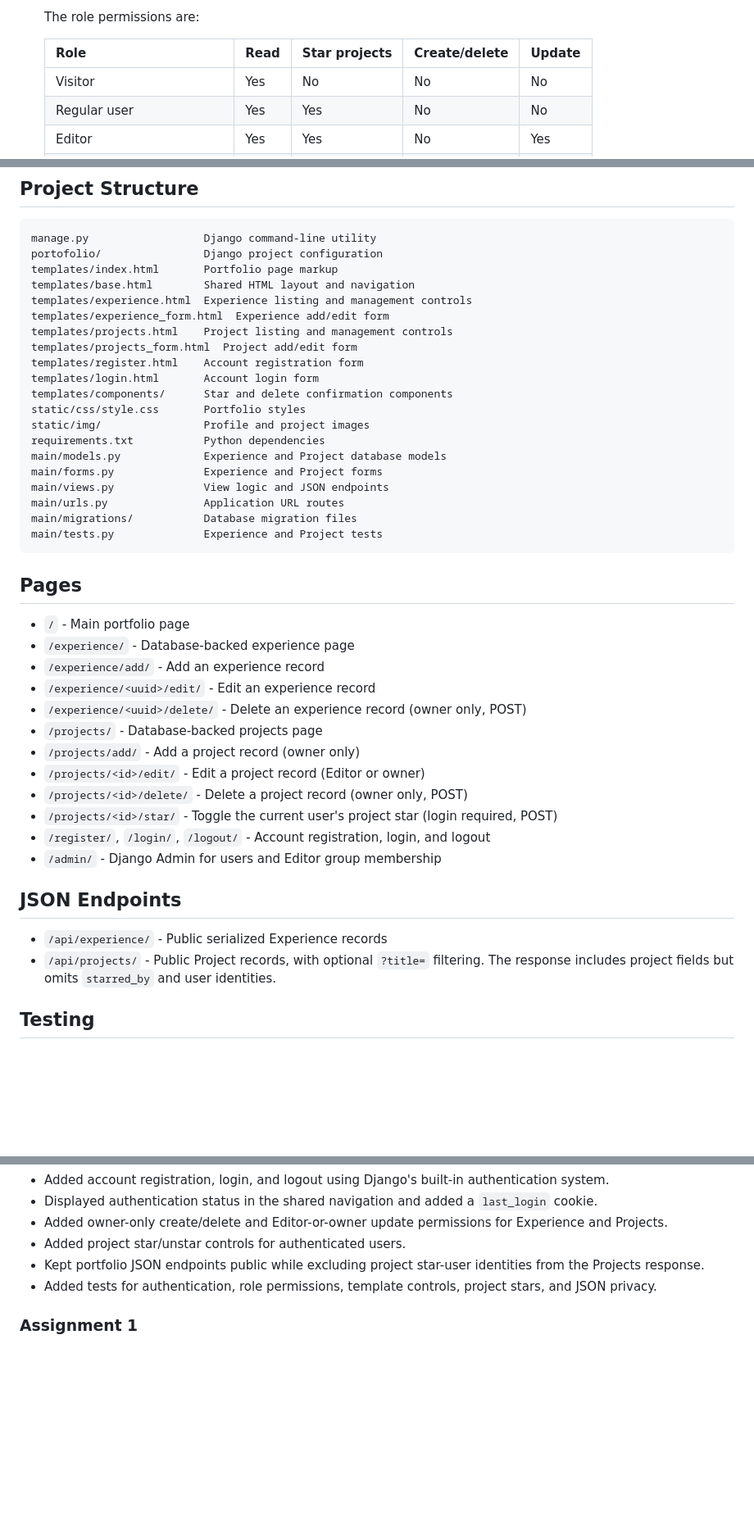
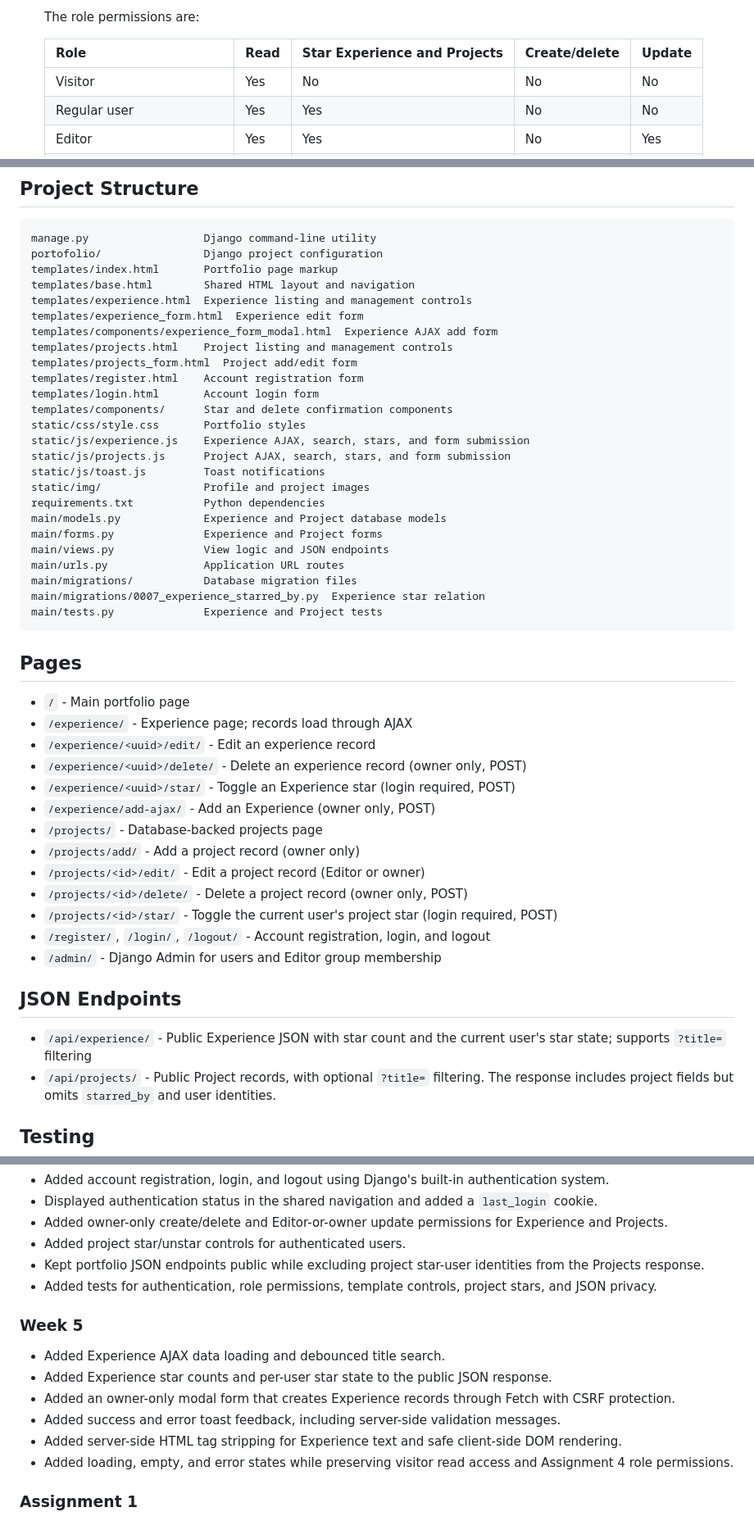
Before and after one commit to AzkalAP/myportofolio, a Markdown page: README.md, 3 parts joined by grey strips. Shown at 82% size. Rendered like a GitHub page; blank space fills up the shorter version.

Commit message:
feat(docs): update README for assignment 5

````diff
--- a/README.md
+++ b/README.md
@@ -57,7 +58,7 @@ A personal portfolio website for(and by :D) Azkal Azkiya Arifi Putra, a Computer
 
 	The role permissions are:
 
-	| Role | Read | Star projects | Create/delete | Update |
+	| Role | Read | Star Experience and Projects | Create/delete | Update |
 	| --- | --- | --- | --- | --- |
 	| Visitor | Yes | No | No | No |
 	| Regular user | Yes | Yes | No | No |
@@ -92,13 +93,17 @@ portofolio/                Django project configuration
 templates/index.html       Portfolio page markup
 templates/base.html        Shared HTML layout and navigation
 templates/experience.html  Experience listing and management controls
-templates/experience_form.html  Experience add/edit form
+templates/experience_form.html  Experience edit form
+templates/components/experience_form_modal.html  Experience AJAX add form
 templates/projects.html    Project listing and management controls
 templates/projects_form.html  Project add/edit form
 templates/register.html    Account registration form
 templates/login.html       Account login form
 templates/components/      Star and delete confirmation components
 static/css/style.css       Portfolio styles
+static/js/experience.js    Experience AJAX, search, stars, and form submission
+static/js/projects.js      Project AJAX, search, stars, and form submission
+static/js/toast.js         Toast notifications
 static/img/                Profile and project images
 requirements.txt           Python dependencies
 main/models.py             Experience and Project database models
@@ -106,16 +111,18 @@ main/forms.py              Experience and Project forms
 main/views.py              View logic and JSON endpoints
 main/urls.py               Application URL routes
 main/migrations/           Database migration files
+main/migrations/0007_experience_starred_by.py  Experience star relation
 main/tests.py              Experience and Project tests
 ```
 
 ## Pages
 
 - `/` - Main portfolio page
-- `/experience/` - Database-backed experience page
-- `/experience/add/` - Add an experience record
+- `/experience/` - Experience page; records load through AJAX
 - `/experience/<uuid>/edit/` - Edit an experience record
 - `/experience/<uuid>/delete/` - Delete an experience record (owner only, POST)
+- `/experience/<uuid>/star/` - Toggle an Experience star (login required, POST)
+- `/experience/add-ajax/` - Add an Experience (owner only, POST)
 - `/projects/` - Database-backed projects page
 - `/projects/add/` - Add a project record (owner only)
 - `/projects/<id>/edit/` - Edit a project record (Editor or owner)
@@ -126,7 +133,7 @@ main/tests.py              Experience and Project tests
 
 ## JSON Endpoints
 
-- `/api/experience/` - Public serialized Experience records
+- `/api/experience/` - Public Experience JSON with star count and the current user's star state; supports `?title=` filtering
 - `/api/projects/` - Public Project records, with optional `?title=` filtering. The
 	response includes project fields but omits `starred_by` and user identities.
 
@@ -189,6 +201,14 @@ The tests cover:
 - Kept portfolio JSON endpoints public while excluding project star-user identities from the Projects response.
 - Added tests for authentication, role permissions, template controls, project stars, and JSON privacy.
 
+### Week 5
+- Added Experience AJAX data loading and debounced title search.
+- Added Experience star counts and per-user star state to the public JSON response.
+- Added an owner-only modal form that creates Experience records through Fetch with CSRF protection.
+- Added success and error toast feedback, including server-side validation messages.
+- Added server-side HTML tag stripping for Experience text and safe client-side DOM rendering.
+- Added loading, empty, and error states while preserving visitor read access and Assignment 4 role permissions.
+
 ### Assignment 1
 1. So why I used `<section>`, `<header>`, `<main>` and many others so that we can differentiate each components according to its semantic meaning, making it more readable for me. Also, in modern website we need to think about accessibility and semantic tags allow screen readers to read each components' meaning.
 2. The main challenge was keeping the grid layout from looking too cramped on a phone screen. I used a CSS media query for screens under 600px to force the grid into a single column. I chose to prioritize my name and photo to show up at the very top by reordering the grid areas, ensuring visitors see my main identity first without needing to scroll.
````
Also changed, not shown: other parts of README.md (+6 -0 lines).
